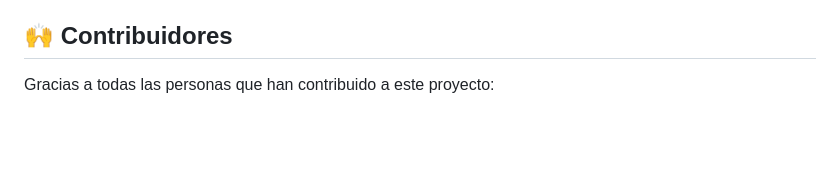
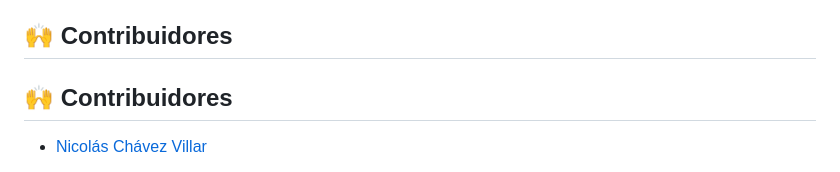
Before and after one commit to nicolaschavezvillar-pixel/Chellenge_Amigo_Secreto, a Markdown page: README.md, the part around one of its changes. Drawn GitHub-style; blank space fills up the shorter version.

Commit message:
Proyecto final 3, errores solucionados.

```diff
--- a/README.md
+++ b/README.md
@@ -85,5 +85,6 @@ README.md # Este archivo de documentación
 - Visual Studio Code (editor recomendado)
 
 ## 🙌 Contribuidores
-Gracias a todas las personas que han contribuido a este proyecto:
+## 🙌 Contribuidores
+- [Nicolás Chávez Villar](https://github.com/nicolaschavezvillar-pixel)
 
```
Also changed, not shown: other parts of README.md (+0 -1 lines).
